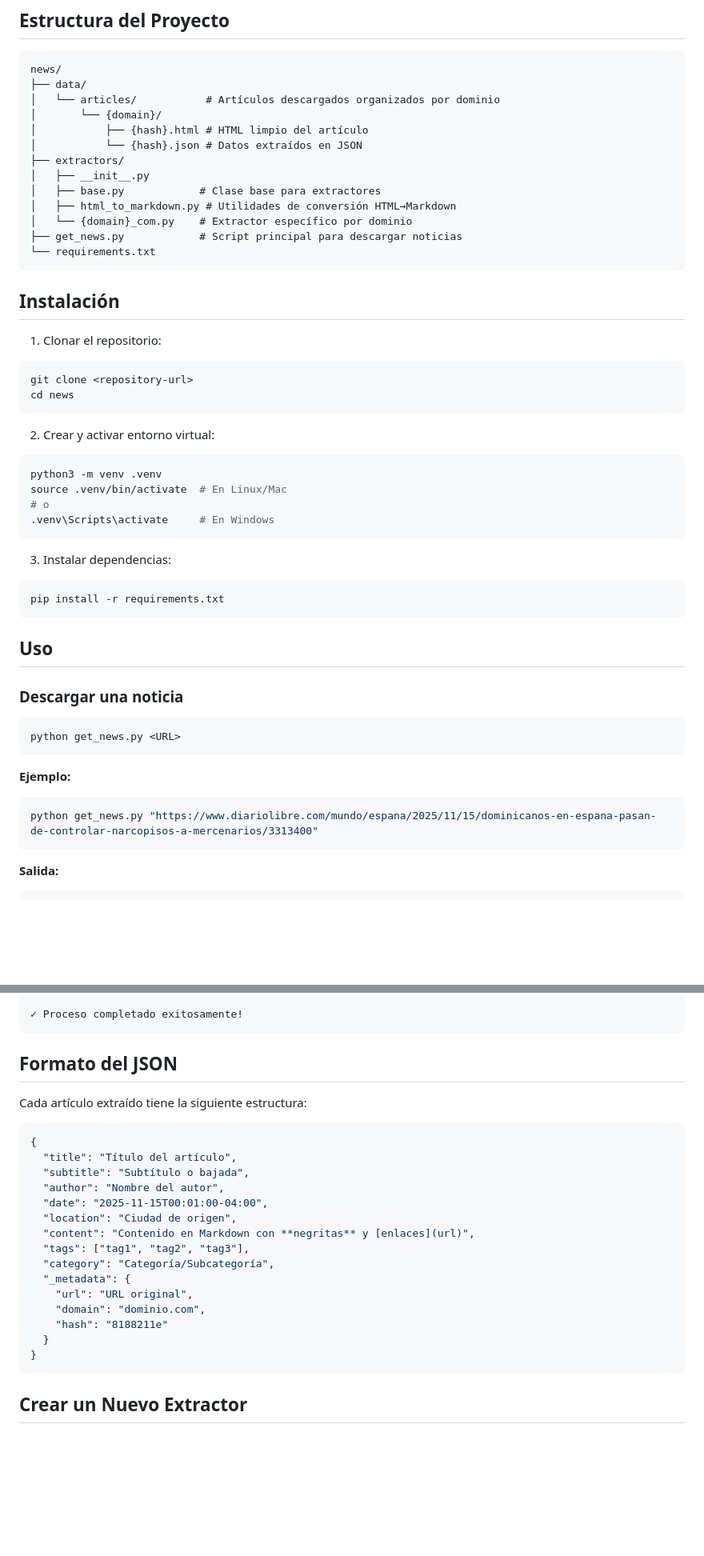
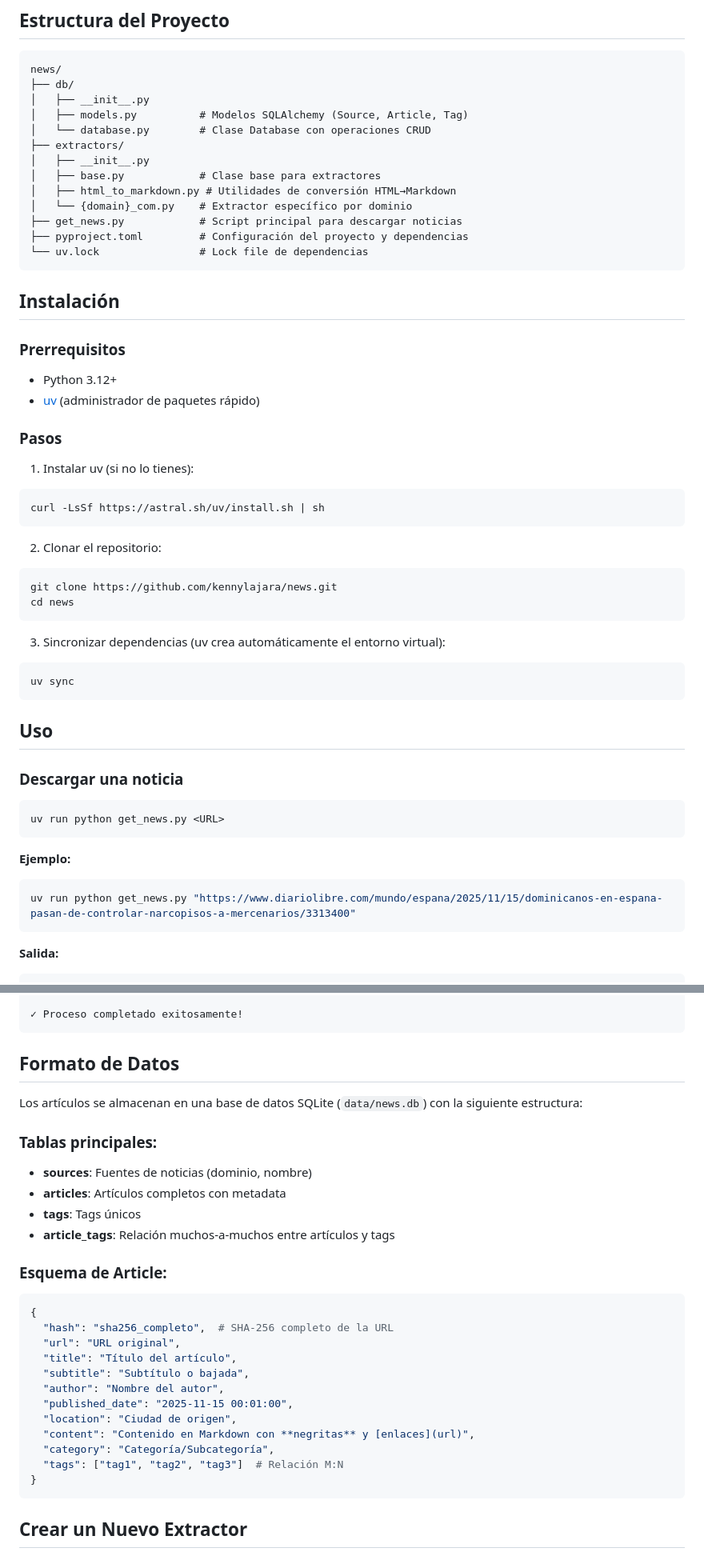
Before and after one commit to kennylajara/news, a Markdown page: README.md, 2 parts joined by grey strips. Shown: that part at 80% size. GitHub-like rendering; blank space fills up the shorter version.

Commit message:
Update README for uv and SQLite migration
  - Update installation instructions to use uv
  - Replace pip/venv commands with uv sync
  - Update usage examples to use 'uv run'
  - Update project structure (add db/, remove data/)
  - Replace JSON format section with SQLite schema
  - Add SQLAlchemy to dependencies list
  - Update hash format (full SHA-256)

````diff
--- a/README.md
+++ b/README.md
@@ -18,39 +18,43 @@ Este proyecto descarga noticias de diversos medios digitales, extrae su contenid
 
 ```
 news/
-├── data/
-│   └── articles/           # Artículos descargados organizados por dominio
-│       └── {domain}/
-│           ├── {hash}.html # HTML limpio del artículo
-│           └── {hash}.json # Datos extraídos en JSON
+├── db/
+│   ├── __init__.py
+│   ├── models.py          # Modelos SQLAlchemy (Source, Article, Tag)
+│   └── database.py        # Clase Database con operaciones CRUD
 ├── extractors/
 │   ├── __init__.py
 │   ├── base.py            # Clase base para extractores
 │   ├── html_to_markdown.py # Utilidades de conversión HTML→Markdown
 │   └── {domain}_com.py    # Extractor específico por dominio
 ├── get_news.py            # Script principal para descargar noticias
-└── requirements.txt
+├── pyproject.toml         # Configuración del proyecto y dependencias
+└── uv.lock                # Lock file de dependencias
 ```
 
 ## Instalación
 
-1. Clonar el repositorio:
+### Prerrequisitos
+
+- Python 3.12+
+- [uv](https://docs.astral.sh/uv/) (administrador de paquetes rápido)
+
+### Pasos
+
+1. Instalar uv (si no lo tienes):
 ```bash
-git clone <repository-url>
+curl -LsSf https://astral.sh/uv/install.sh | sh
+```
+
+2. Clonar el repositorio:
+```bash
+git clone https://github.com/kennylajara/news.git
 cd news
 ```
 
-2. Crear y activar entorno virtual:
+3. Sincronizar dependencias (uv crea automáticamente el entorno virtual):
 ```bash
-python3 -m venv .venv
-source .venv/bin/activate  # En Linux/Mac
-# o
-.venv\Scripts\activate     # En Windows
-```
-
-3. Instalar dependencias:
-```bash
-pip install -r requirements.txt
+uv sync
 ```
 
 ## Uso
@@ -58,12 +62,12 @@ pip install -r requirements.txt
 ### Descargar una noticia
 
 ```bash
-python get_news.py <URL>
+uv run python get_news.py <URL>
 ```
 
 **Ejemplo:**
 ```bash
-python get_news.py "https://www.diariolibre.com/mundo/espana/2025/11/15/dominicanos-en-espana-pasan-de-controlar-narcopisos-a-mercenarios/3313400"
+uv run python get_news.py "https://www.diariolibre.com/mundo/espana/2025/11/15/dominicanos-en-espana-pasan-de-controlar-narcopisos-a-mercenarios/3313400"
 ```
 
 **Salida:**
@@ -90,25 +94,31 @@ Datos extraídos:
 ✓ Proceso completado exitosamente!
 ```
 
-## Formato del JSON
+## Formato de Datos
 
-Cada artículo extraído tiene la siguiente estructura:
+Los artículos se almacenan en una base de datos SQLite (`data/news.db`) con la siguiente estructura:
 
-```json
+### Tablas principales:
+
+- **sources**: Fuentes de noticias (dominio, nombre)
+- **articles**: Artículos completos con metadata
+- **tags**: Tags únicos
+- **article_tags**: Relación muchos-a-muchos entre artículos y tags
+
+### Esquema de Article:
+
+```python
 {
+  "hash": "sha256_completo",  # SHA-256 completo de la URL
+  "url": "URL original",
   "title": "Título del artículo",
   "subtitle": "Subtítulo o bajada",
   "author": "Nombre del autor",
-  "date": "2025-11-15T00:01:00-04:00",
+  "published_date": "2025-11-15 00:01:00",
   "location": "Ciudad de origen",
   "content": "Contenido en Markdown con **negritas** y [enlaces](url)",
-  "tags": ["tag1", "tag2", "tag3"],
   "category": "Categoría/Subcategoría",
-  "_metadata": {
-    "url": "URL original",
-    "domain": "dominio.com",
-    "hash": "8188211e"
-  }
+  "tags": ["tag1", "tag2", "tag3"]  # Relación M:N
 }
 ```
 
````
Also changed, not shown: other parts of README.md (+1 -0 lines).
